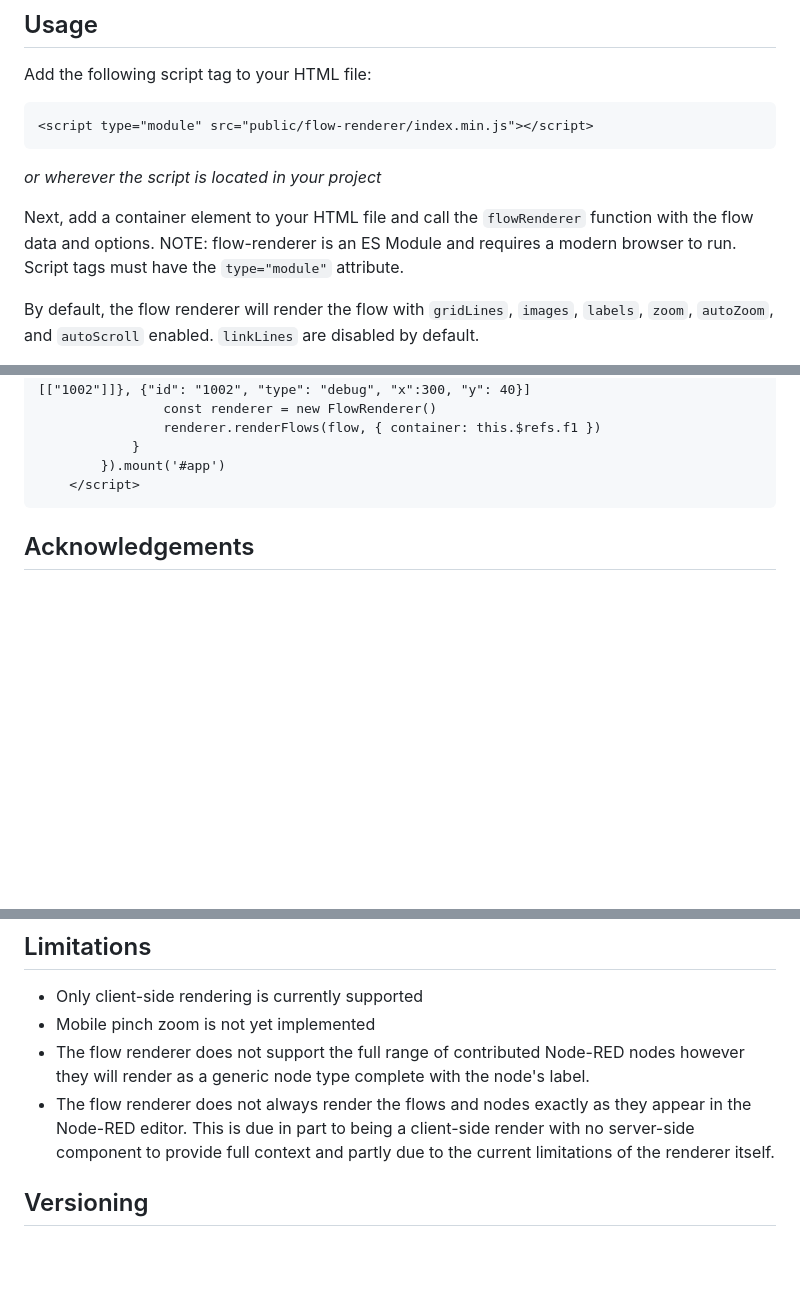
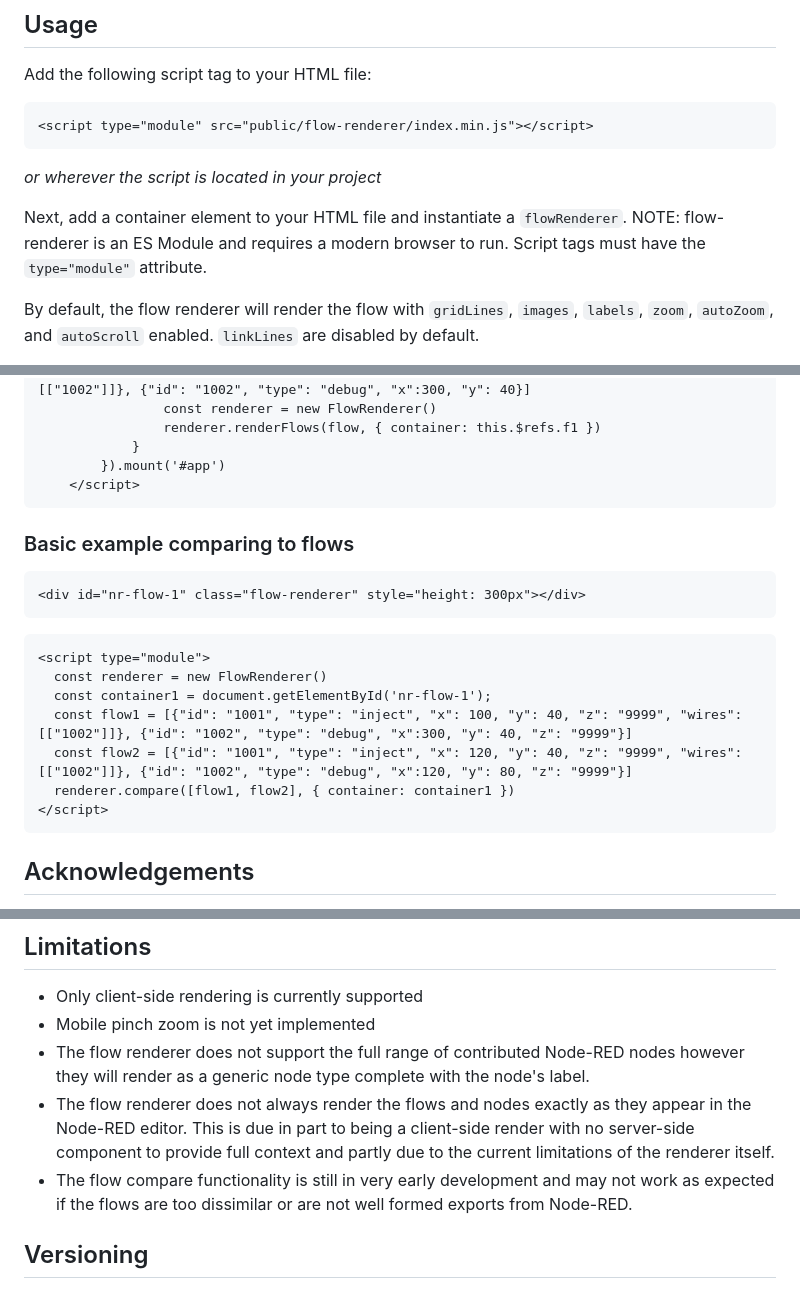
Before and after one commit to FlowFuse/flow-renderer, a Markdown page: README.md, 3 parts joined by grey strips. Drawn GitHub-style; blank space fills up the shorter version.

````diff
--- a/README.md
+++ b/README.md
@@ -28,7 +28,7 @@ Add the following script tag to your HTML file:
 ```
 _or wherever the script is located in your project_
 
-Next, add a container element to your HTML file and call the `flowRenderer` function with the flow data and options.
+Next, add a container element to your HTML file and instantiate a `flowRenderer`.
 NOTE: flow-renderer is an ES Module and requires a modern browser to run. Script tags must have the `type="module"` attribute.
 
 By default, the flow renderer will render the flow with `gridLines`, `images`, `labels`, `zoom`, `autoZoom`, and `autoScroll` enabled.
@@ -128,6 +128,24 @@ renderer.renderFlows(flow, {
     </script>
 ```
 
+
+### Basic example comparing to flows
+
+```html
+<div id="nr-flow-1" class="flow-renderer" style="height: 300px"></div>
+```
+
+```html
+<script type="module">
+  const renderer = new FlowRenderer()
+  const container1 = document.getElementById('nr-flow-1');
+  const flow1 = [{"id": "1001", "type": "inject", "x": 100, "y": 40, "z": "9999", "wires": [["1002"]]}, {"id": "1002", "type": "debug", "x":300, "y": 40, "z": "9999"}]
+  const flow2 = [{"id": "1001", "type": "inject", "x": 120, "y": 40, "z": "9999", "wires": [["1002"]]}, {"id": "1002", "type": "debug", "x":120, "y": 80, "z": "9999"}]
+  renderer.compare([flow1, flow2], { container: container1 })
+</script>
+```
+
+
 ## Acknowledgements
 
 This project owes a huge thanks to Gerrit Riessen for his original works on [node-red-flowviewer](https://github.com/gorenje/node-red-flowviewer-js). It was this great contribution that started the ball rolling. Gerrit kindly allowed us relicense the parts we needed to use in this project.
@@ -138,6 +156,7 @@ This project owes a huge thanks to Gerrit Riessen for his original works on [nod
 * Mobile pinch zoom is not yet implemented
 * The flow renderer does not support the full range of contributed Node-RED nodes however they will render as a generic node type complete with the node's label.
 * The flow renderer does not always render the flows and nodes exactly as they appear in the Node-RED editor. This is due in part to being a client-side render with no server-side component to provide full context and partly due to the current limitations of the renderer itself.
+* The flow compare functionality is still in very early development and may not work as expected if the flows are too dissimilar or are not well formed exports from Node-RED.
 
 ## Versioning
 
````
